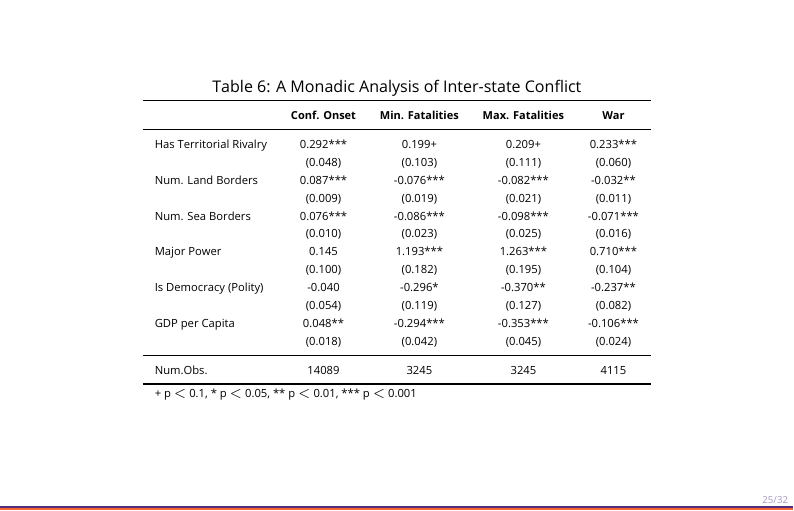
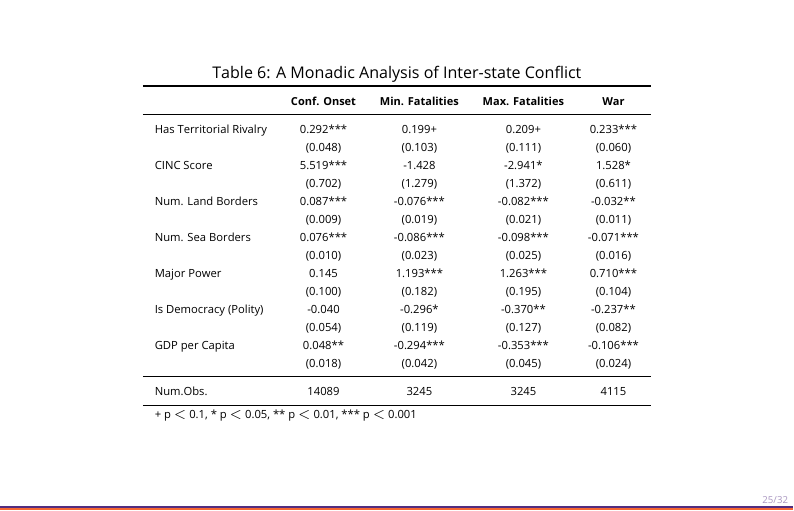
Before and after one commit to svmiller/posc3610, an R Markdown document (democratic-peace-1/posc3610-lecture-democratic-peace-1.Rmd): page 25 of 32. The pictures show the output file democratic-peace-1/posc3610-lecture-democratic-peace-1.pdf that the author committed with the source.

Commit message:
sdfdsafsda

```diff
--- a/democratic-peace-1/posc3610-lecture-democratic-peace-1.Rmd
+++ b/democratic-peace-1/posc3610-lecture-democratic-peace-1.Rmd
@@ -410,6 +410,7 @@
              gof_omit = "IC|F|Log.|R2$|R2",
              coef_map = c("claim" = "Territorial Claim",
                           "has_spatial" = "Has Territorial Rivalry",
+                          "cinc" = "CINC Score",
                           "land" = "Num. Land Borders",
                           "sea" = "Num. Sea Borders",
                           "cowmaj" = "Major Power",
```
Also changed, not shown: democratic-peace-1/posc3610-lecture-democratic-peace-1.pdf.
